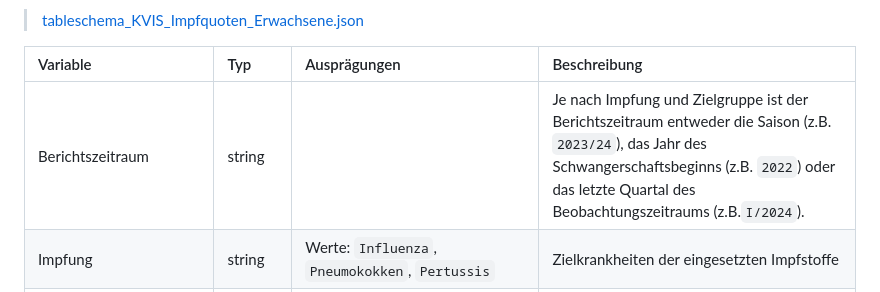
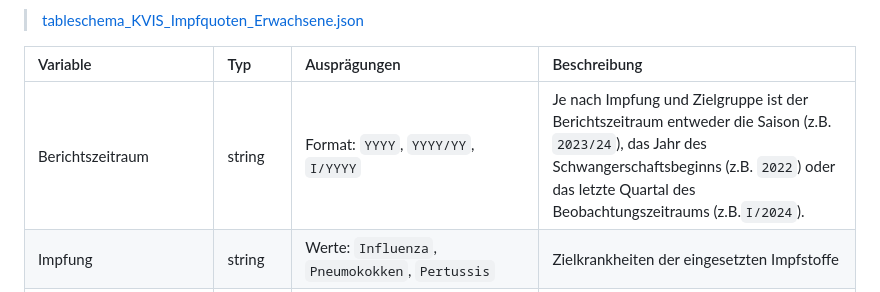
Before and after one commit to robert-koch-institut/Inanspruchnahme_von_Routineimpfungen_in_Deutschland-Ergebnisse_aus_der_KV-Impfsurveillance, a Markdown page: Readme.md, the part around the change. Drawn GitHub-style.

Commit message:
Update 2024-12-12

```diff
--- a/Readme.md
+++ b/Readme.md
@@ -199,7 +199,7 @@ Die Datei [KVIS_Impfquoten_Erwachsene.tsv](https://github.com/robert-koch-instit
 <!-- DATA_SCHEMA_TABLE_START -->
 | Variable                 | Typ     | Ausprägungen                                                                                                                                                                          | Beschreibung                                                                                                                                                                                                       |
 |:-------------------------|:--------|:--------------------------------------------------------------------------------------------------------------------------------------------------------------------------------------|:-------------------------------------------------------------------------------------------------------------------------------------------------------------------------------------------------------------------|
-| Berichtszeitraum         | string  |                                                                                                                                                                                       | Je nach Impfung und Zielgruppe ist der Berichtszeitraum entweder die Saison (z.B. `2023/24`), das Jahr des Schwangerschaftsbeginns (z.B. `2022`) oder das letzte Quartal des Beobachtungszeitraums (z.B.`I/2024`). |
+| Berichtszeitraum         | string  | Format: `YYYY`, `YYYY/YY`, `I/YYYY`                                                                                                                                                                                        | Je nach Impfung und Zielgruppe ist der Berichtszeitraum entweder die Saison (z.B. `2023/24`), das Jahr des Schwangerschaftsbeginns (z.B. `2022`) oder das letzte Quartal des Beobachtungszeitraums (z.B.`I/2024`). |
 | Impfung                  | string  | Werte: `Influenza`, `Pneumokokken`, `Pertussis`                                                                                                                                       | Zielkrankheiten der eingesetzten Impfstoffe                                                                                                                                                                        |
 | Zielgruppe               | string  | Werte: `Schwangere`, `Personen ab 60 Jahren`, `Personen mit Grunderkrankung`                                                                                                          | Art der Impfempfehlung                                                                                                                                                                                             |
 | Impfstatus               | string  | Werte: `1 Dosis`                                                                                                                                                                      | Ausprägung des Impfstatus                                                                                                                                                                                          |
```
